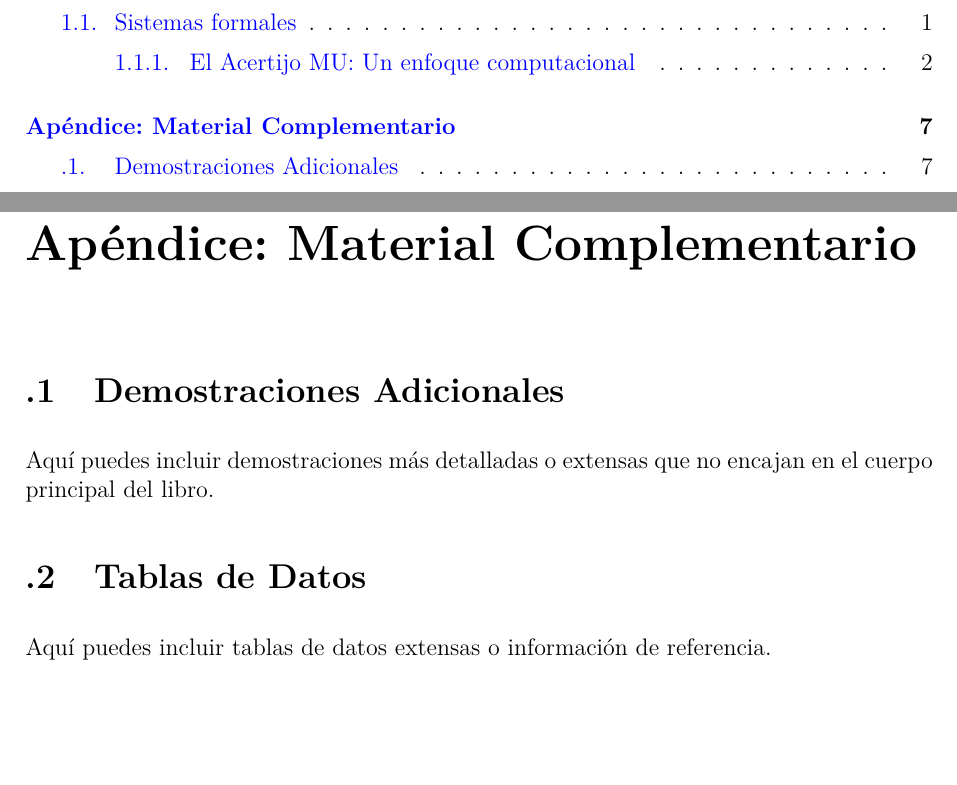
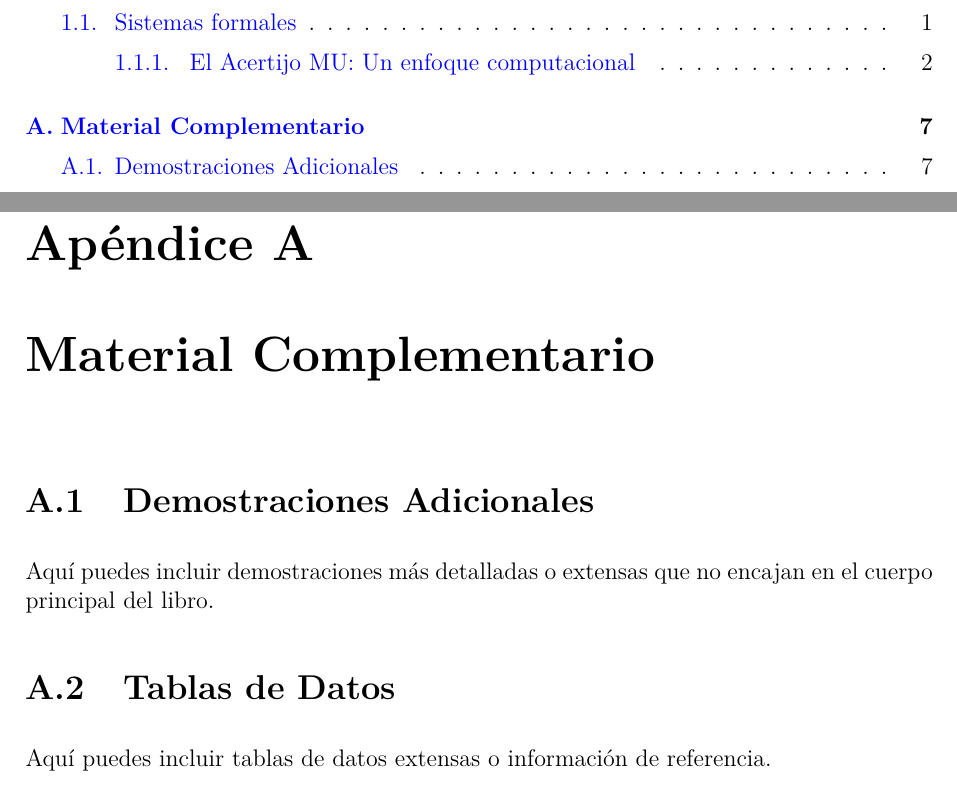
Before and after one commit to asanchezyali/mathcode, a LaTeX book (geometry/main.tex, which reads geometry/backmatter/appendix.tex, geometry/preamble.tex): two parts of pages 2 and 11 of 11 before the commit and two parts of pages 2 and 11 of 12 after it, joined at a grey line, cut so that both start at the same text, the shorter picture padded with empty space. Compiled offline with pdfLaTeX.

Commit message:
Refactor appendix inclusion and update chapter title for consistency

```diff
--- a/geometry/backmatter/appendix.tex
+++ b/geometry/backmatter/appendix.tex
@@ -1,7 +1,7 @@
 % appendix.tex - Appendix content
 
 \appendix
-\chapter{Apéndice: Material Complementario}
+\chapter{Material Complementario}
 
 \section{Demostraciones Adicionales}
 
--- a/geometry/main.tex
+++ b/geometry/main.tex
@@ -30,9 +30,11 @@
 \input{chapters/chapter1.tex}
 % Add more chapters as needed
 
+% Appendix (before backmatter to keep numbering)
+\input{backmatter/appendix.tex}
+
 % Backmatter
 \backmatter
-\input{backmatter/appendix.tex}
 
 % Bibliography
 \printbibliography
--- a/geometry/preamble.tex
+++ b/geometry/preamble.tex
@@ -132,6 +132,26 @@
 %%% BIBLIOGRAPHY AND REFERENCES
 \usepackage[backend=biber, style=apa, sorting=ynt]{biblatex}
 \usepackage{csquotes}  % Required for biblatex
+\usepackage{fontawesome5}
+
+% Format URL as clickable globe icon
+\DeclareFieldFormat{url}{\href{#1}{\faGlobe}}
+\DeclareFieldFormat{urldate}{}
+
+% Add spacing between bibliography entries
+\setlength{\bibitemsep}{1em}
+
+% Remove hanging indent and add square bullets
+\setlength{\bibhang}{0pt}
+\defbibenvironment{bibliography}
+  {\list
+     {\tiny$\blacksquare$}
+     {\setlength{\leftmargin}{1.5em}%
+      \setlength{\itemindent}{0pt}%
+      \setlength{\itemsep}{\bibitemsep}%
+      \setlength{\parsep}{\bibparsep}}}
+  {\endlist}
+  {\item}
 
 %%% INDEX AND GLOSSARY
 \usepackage{imakeidx}
```
Also changed, not shown: math_fundamentals/backmatter/appendix.tex (+1 -1 lines), math_fundamentals/main.tex (+3 -1 lines), 1 other file.
